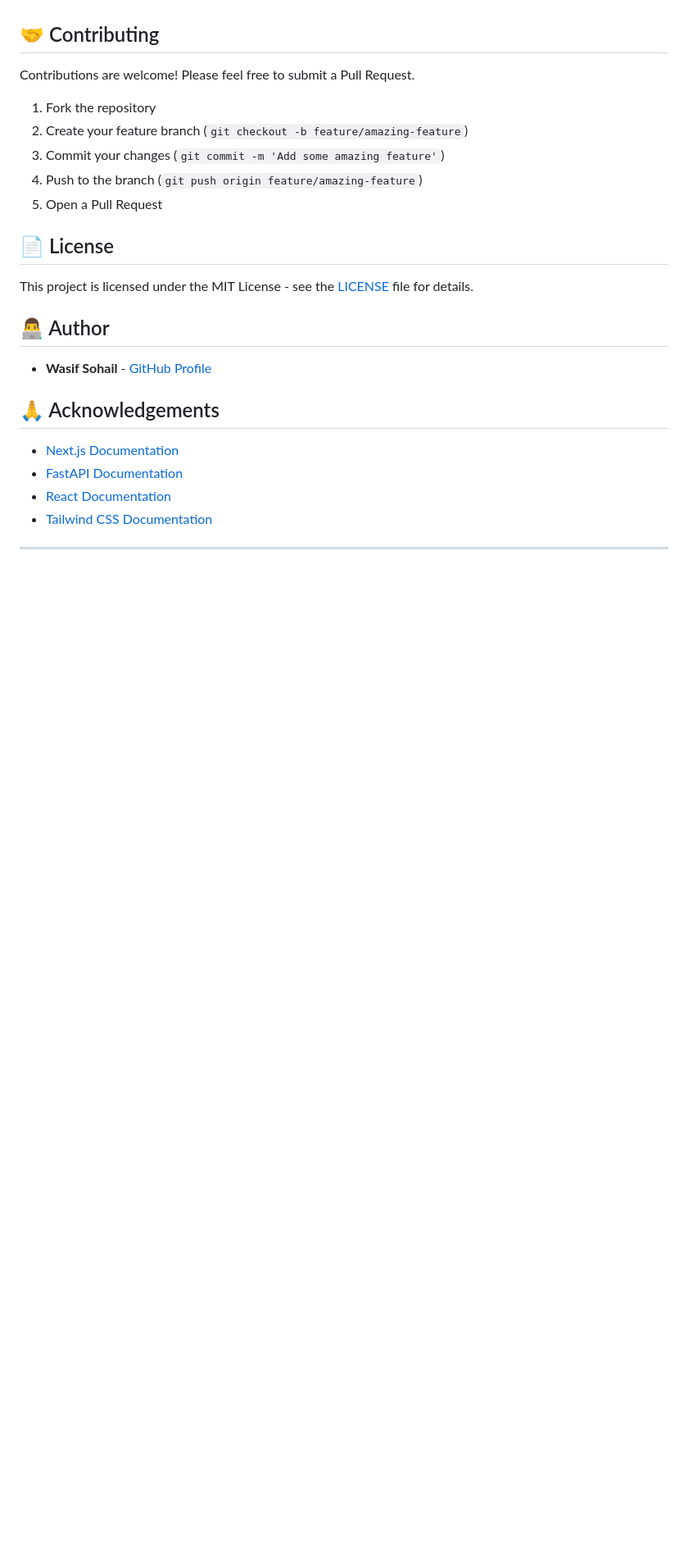
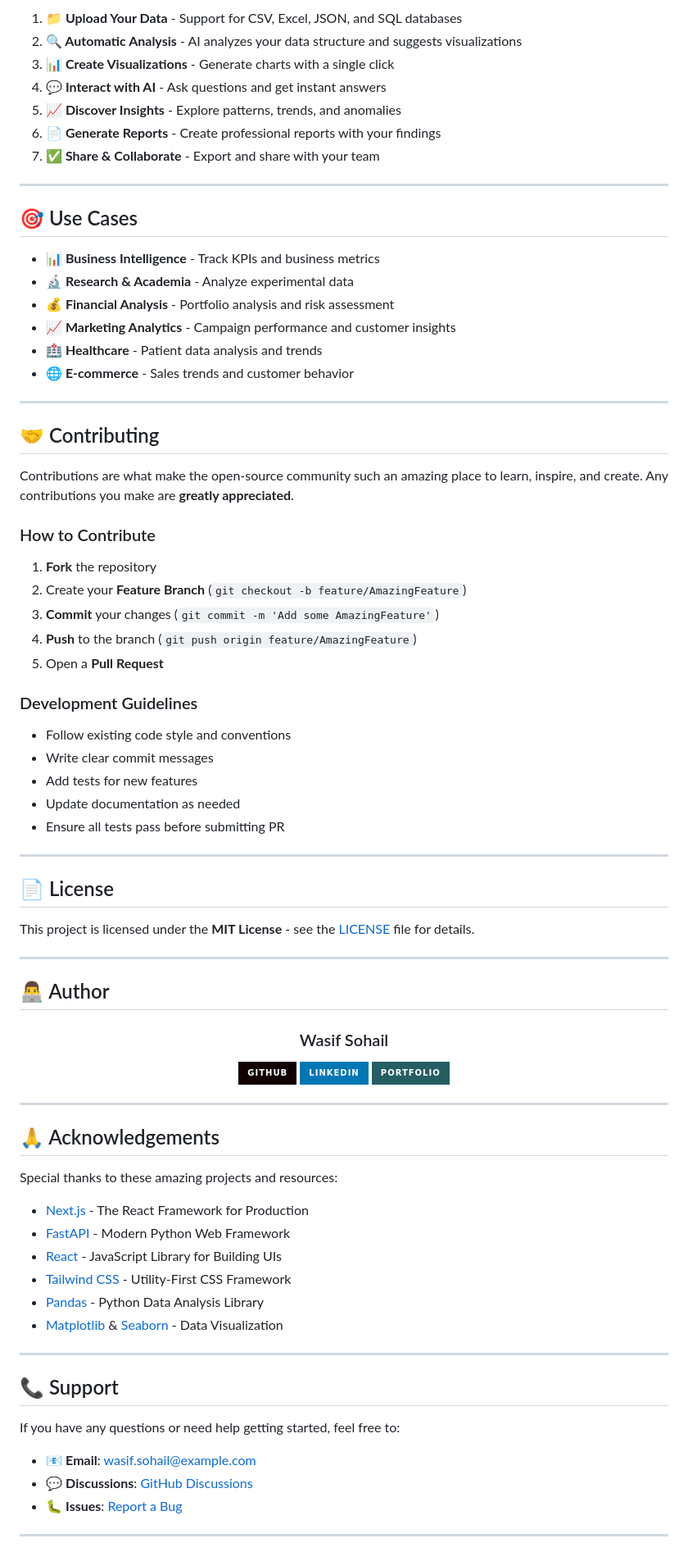
Before and after one commit to WasifSohail5/GPT-5-Hackathon, a Markdown page: README.md, the part around one of its changes. Shown at 82% size. GitHub-like rendering; badges without logos; blank space fills up the shorter version.

```diff
--- a/README.md
+++ b/README.md
@@ -131,28 +224,86 @@ The application will be available at [http://localhost:3000](http://localhost:30
+1. **📁 Upload Your Data** - Support for CSV, Excel, JSON, and SQL databases
+2. **🔍 Automatic Analysis** - AI analyzes your data structure and suggests visualizations
+3. **📊 Create Visualizations** - Generate charts with a single click
+4. **💬 Interact with AI** - Ask questions and get instant answers
+5. **📈 Discover Insights** - Explore patterns, trends, and anomalies
+6. **📄 Generate Reports** - Create professional reports with your findings
+7. **✅ Share & Collaborate** - Export and share with your team
+
+---
+
+## 🎯 Use Cases
+
+- **📊 Business Intelligence** - Track KPIs and business metrics
+- **🔬 Research & Academia** - Analyze experimental data
+- **💰 Financial Analysis** - Portfolio analysis and risk assessment
+- **📈 Marketing Analytics** - Campaign performance and customer insights
+- **🏥 Healthcare** - Patient data analysis and trends
+- **🌐 E-commerce** - Sales trends and customer behavior
+
+---
 
 ## 🤝 Contributing
 
-Contributions are welcome! Please feel free to submit a Pull Request.
+Contributions are what make the open-source community such an amazing place to learn, inspire, and create. Any contributions you make are **greatly appreciated**.
 
-1. Fork the repository
-2. Create your feature branch (`git checkout -b feature/amazing-feature`)
-3. Commit your changes (`git commit -m 'Add some amazing feature'`)
-4. Push to the branch (`git push origin feature/amazing-feature`)
-5. Open a Pull Request
+### How to Contribute
+
+1. **Fork** the repository
+2. Create your **Feature Branch** (`git checkout -b feature/AmazingFeature`)
+3. **Commit** your changes (`git commit -m 'Add some AmazingFeature'`)
+4. **Push** to the branch (`git push origin feature/AmazingFeature`)
+5. Open a **Pull Request**
+
+### Development Guidelines
+
+- Follow existing code style and conventions
+- Write clear commit messages
+- Add tests for new features
+- Update documentation as needed
+- Ensure all tests pass before submitting PR
+
+---
 
 ## 📄 License
 
-This project is licensed under the MIT License - see the [LICENSE](LICENSE) file for details.
+This project is licensed under the **MIT License** - see the [LICENSE](LICENSE) file for details.
+
+---
 
 ## 👨‍💻 Author
 
-- **Wasif Sohail** - [GitHub Profile](https://github.com/WasifSohail5)
+<div align="center">
+
+### Wasif Sohail
+
+[![GitHub](https://img.shields.io/badge/GitHub-100000?style=for-the-badge&logo=github&logoColor=white)](https://github.com/Wasif-Sohail55)
+[![LinkedIn](https://img.shields.io/badge/LinkedIn-0077B5?style=for-the-badge&logo=linkedin&logoColor=white)](https://linkedin.com/in/wasif-sohail)
+[![Portfolio](https://img.shields.io/badge/Portfolio-255E63?style=for-the-badge&logo=About.me&logoColor=white)](https://your-portfolio.com)
+
+</div>
+
+---
 
 ## 🙏 Acknowledgements
 
-- [Next.js Documentation](https://nextjs.org/docs)
-- [FastAPI Documentation](https://fastapi.tiangolo.com/)
-- [React Documentation](https://reactjs.org/docs/getting-started.html)
-- [Tailwind CSS Documentation](https://tailwindcss.com/docs)
+Special thanks to these amazing projects and resources:
+
+- [Next.js](https://nextjs.org/) - The React Framework for Production
+- [FastAPI](https://fastapi.tiangolo.com/) - Modern Python Web Framework
+- [React](https://reactjs.org/) - JavaScript Library for Building UIs
+- [Tailwind CSS](https://tailwindcss.com/) - Utility-First CSS Framework
+- [Pandas](https://pandas.pydata.org/) - Python Data Analysis Library
+- [Matplotlib](https://matplotlib.org/) & [Seaborn](https://seaborn.pydata.org/) - Data Visualization
+
+---
+
+## 📞 Support
+
+If you have any questions or need help getting started, feel free to:
+
+- 📧 **Email**: wasif.sohail@example.com
+- 💬 **Discussions**: [GitHub Discussions](https://github.com/WasifSohail5/DataFlow-AI/discussions)
+- 🐛 **Issues**: [Report a Bug](https://github.com/WasifSohail5/DataFlow-AI/issues)
 
 ---
 
```
Also changed, not shown: other parts of README.md (+163 -64 lines).
